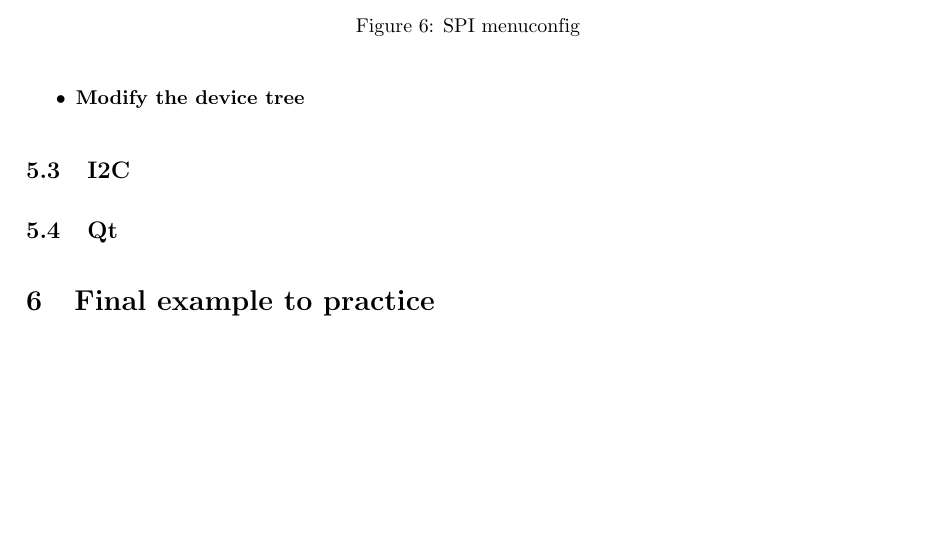
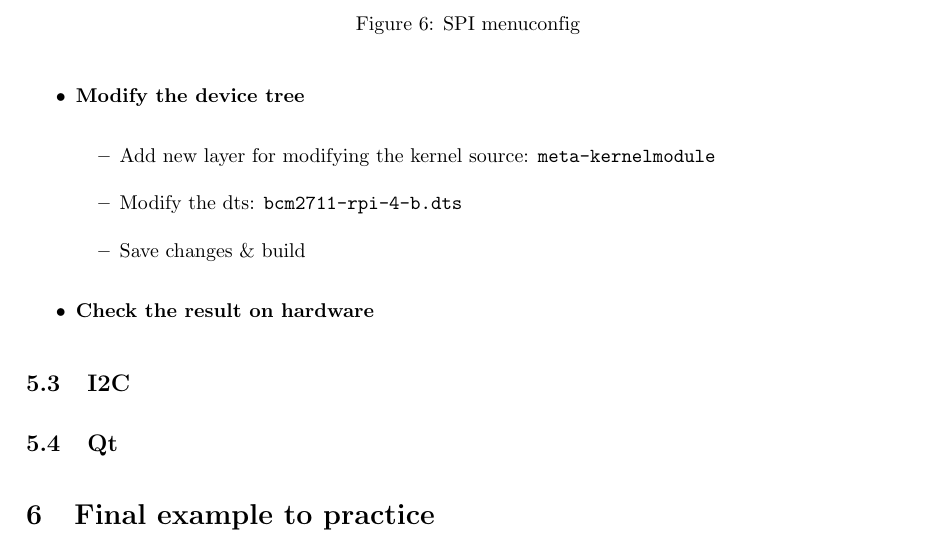
Before and after one commit to trieu1162000/Learning-Yocto-Embedded, a LaTeX paper (Docs/main.tex): part of page 8 of 8, cut so that both start at the same text, the shorter picture padded with empty space. Compiled offline with pdfLaTeX.

Commit message:
update Docs for SPI (continue)

```diff
--- a/Docs/main.tex
+++ b/Docs/main.tex
@@ -281,6 +281,14 @@ This section describes how to create a custom layer in Yocto and add a simple He
 
     \item \textbf{Modify the device tree}
 
+    \begin{itemize}
+        \item Add new layer for modifying the kernel source: \texttt{meta-kernelmodule}
+        \item Modify the dts: \texttt{bcm2711-rpi-4-b.dts}
+        \item Save changes \& build
+    \end{itemize}
+
+    \item \textbf{Check the result on hardware}
+
 \end{itemize}
 
 
```
